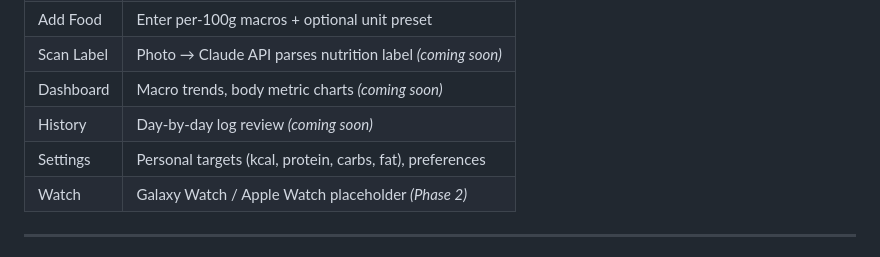
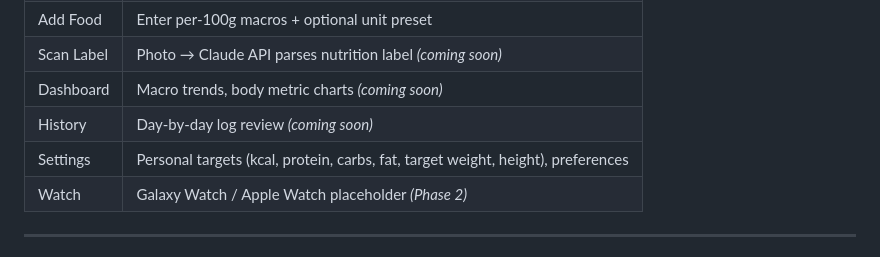
Before and after one commit to IdoGold7/Health-Tracker-Analysis, a Markdown page: docs/architecture.md, the part around the change. GitHub-like rendering.

```diff
--- a/docs/architecture.md
+++ b/docs/architecture.md
@@ -110,7 +110,7 @@ RLS is the primary security boundary. All tables have RLS enabled.
 | Scan Label | Photo → Claude API parses nutrition label *(coming soon)* |
 | Dashboard | Macro trends, body metric charts *(coming soon)* |
 | History | Day-by-day log review *(coming soon)* |
-| Settings | Personal targets (kcal, protein, carbs, fat), preferences |
+| Settings | Personal targets (kcal, protein, carbs, fat, target weight, height), preferences |
 | Watch | Galaxy Watch / Apple Watch placeholder *(Phase 2)* |
 
 ---
```
Also changed, not shown: docs/data-model.md (+3 -0 lines).
